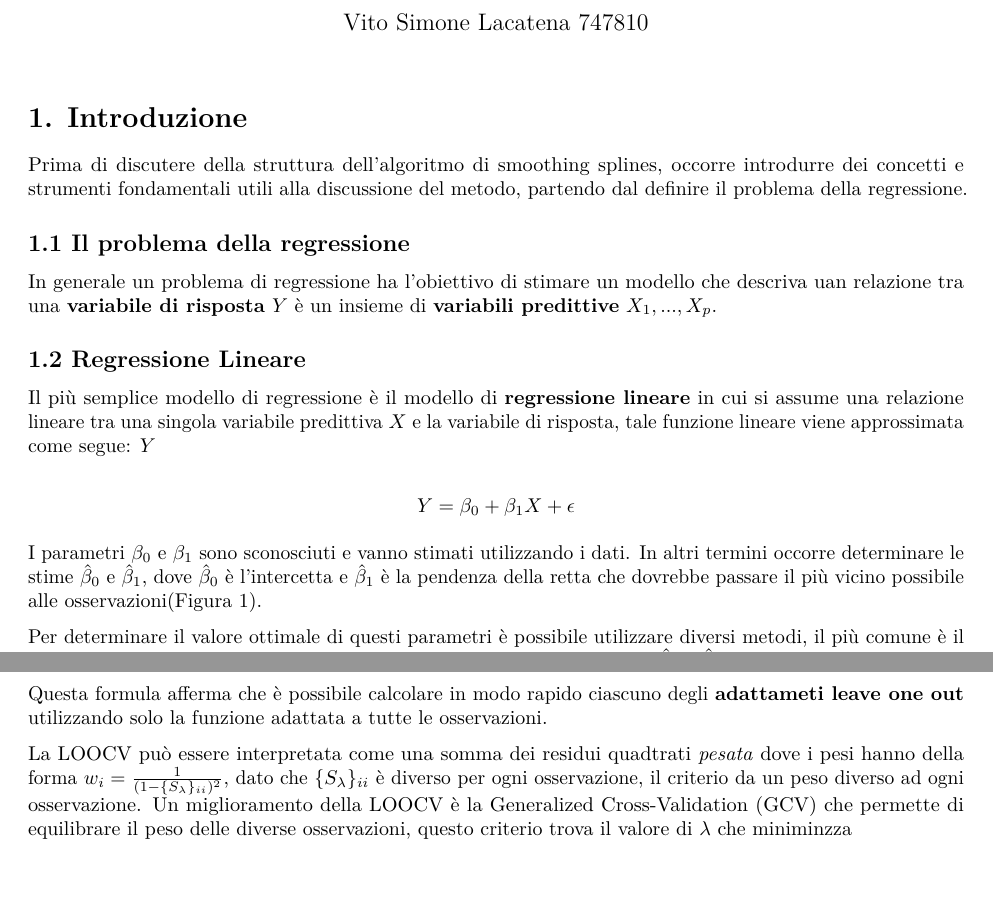
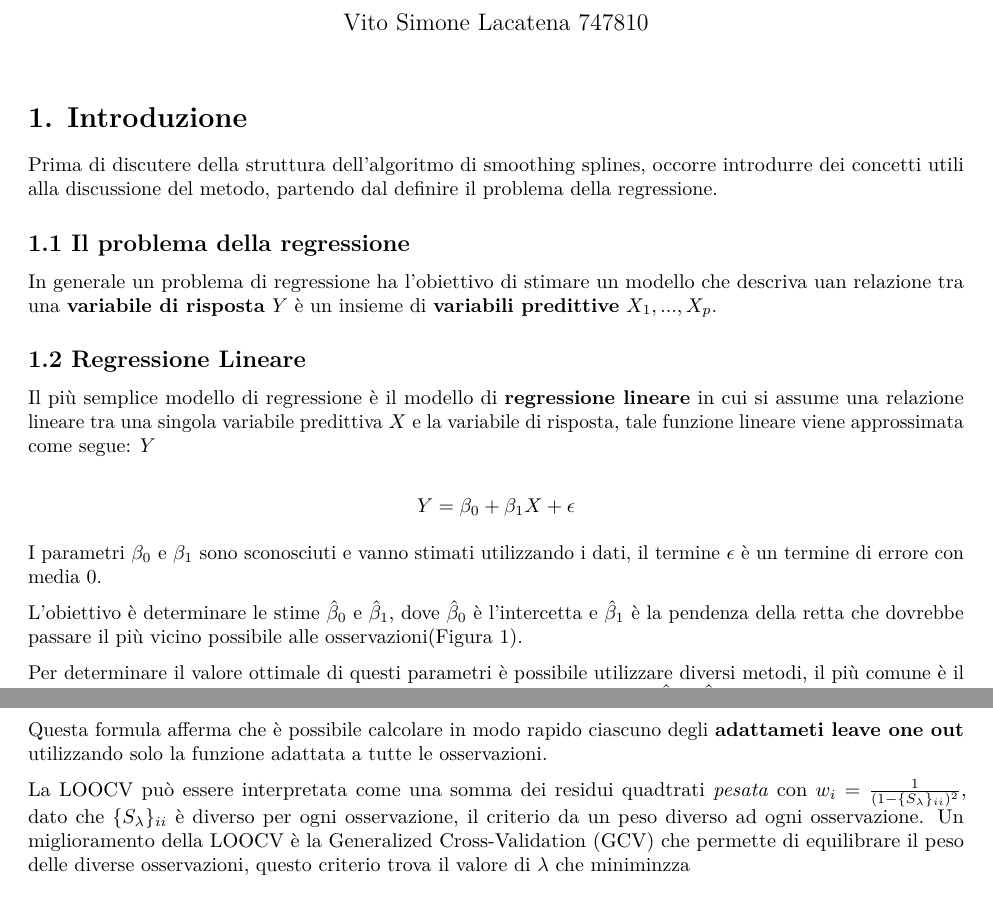
Before and after one commit to SimoneLacatena/smoothing-splines, an R Markdown document (smoothing-splines.Rmd): two parts of pages 1 and 8 of 21, joined at a grey line, cut so that both start at the same text. The pictures show the output file smoothing-splines.pdf that the author committed with the source.

Commit message:
fix splines

````diff
--- a/smoothing-splines.Rmd
+++ b/smoothing-splines.Rmd
@@ -9,7 +9,7 @@ knitr::opts_chunk$set(echo = TRUE)
 ```
 
 # 1. Introduzione
-Prima di discutere della struttura dell'algoritmo di smoothing splines, occorre introdurre dei concetti e strumenti fondamentali utili alla discussione del metodo, partendo dal definire il problema della regressione.
+Prima di discutere della struttura dell'algoritmo di smoothing splines, occorre introdurre dei concetti utili alla discussione del metodo, partendo dal definire il problema della regressione.
 
 ## 1.1 Il problema della regressione
 <p>In generale un problema di regressione ha l'obiettivo di stimare un modello che descriva uan relazione  tra una **variabile di risposta** $Y$  è un insieme di **variabili predittive**  $X_1,...,X_p$.</p>
@@ -21,7 +21,8 @@ $$
 Y = \beta_0  + \beta_1 X +  \epsilon
 $$
 
-<p>I parametri  $\beta_0$  e $\beta_1$ sono sconosciuti e vanno stimati utilizzando i dati. In altri termini occorre determinare le stime $\hat\beta_0$ e $\hat\beta_1$, dove $\hat\beta_0$ è l'intercetta e $\hat\beta_1$ è la pendenza della retta che dovrebbe passare il più vicino possibile alle osservazioni(Figura 1).</p>
+<p>I parametri  $\beta_0$  e $\beta_1$ sono sconosciuti e vanno stimati utilizzando i dati, il termine $\epsilon$ è un termine di errore con media 0.</p>
+<p>L'obiettivo è determinare le stime $\hat\beta_0$ e $\hat\beta_1$, dove $\hat\beta_0$ è l'intercetta e $\hat\beta_1$ è la pendenza della retta che dovrebbe passare il più vicino possibile alle osservazioni(Figura 1).</p>
 <p>Per determinare il valore ottimale di questi parametri è possibile utilizzare diversi metodi,  il più comune è il criterio dei **minimi quadtrati**, ovvero scegliere le stime dei parametri $\hat\beta_0$  e $\hat\beta_1$ in modo da  minimizzare la **somma dei residui al quadrato**  definita come :</p>
 $$
 RSS = \sum_{i=1}^N (y_i - \hat y_i)^2 = \sum_{i=1}^N (y_i - (\hat\beta_0 +    \hat\beta_1 x_i ) )^2
@@ -303,7 +304,7 @@ $$
 <p>Questa formula  afferma  che è possibile calcolare in modo rapido ciascuno degli **adattameti leave one out** utilizzando solo la funzione adattata a tutte le osservazioni.</p>
 
 
-<p>La LOOCV  può essere interpretata come una somma dei residui quadtrati *pesata*  dove i pesi hanno della forma $w_i = \frac{1}{(1 - \{S_\lambda\}_{ii})^2}$, dato che $\{S_\lambda\}_{ii}$ è diverso per ogni osservazione, il criterio da un peso diverso ad ogni osservazione.
+<p>La LOOCV  può essere interpretata come una somma dei residui quadtrati *pesata* con $w_i = \frac{1}{(1 - \{S_\lambda\}_{ii})^2}$, dato che $\{S_\lambda\}_{ii}$ è diverso per ogni osservazione, il criterio da un peso diverso ad ogni osservazione.
 Un miglioramento della LOOCV è la Generalized Cross-Validation (GCV) che permette di equilibrare il peso delle diverse osservazioni, questo criterio trova il valore di $\lambda$ che miniminzza</p>
 
 $$
````
Also changed, not shown: smoothing-splines.pdf, smoothing-splines.Rmd (2 more changed lines).
